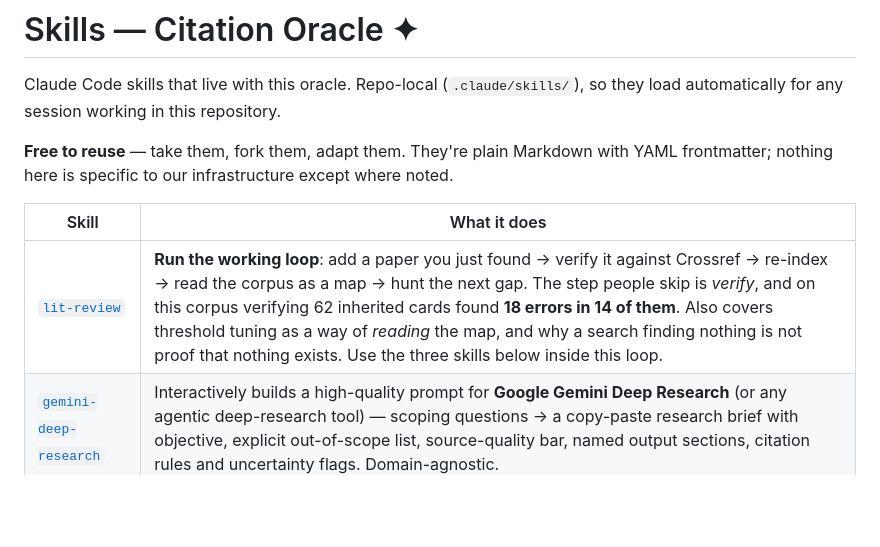
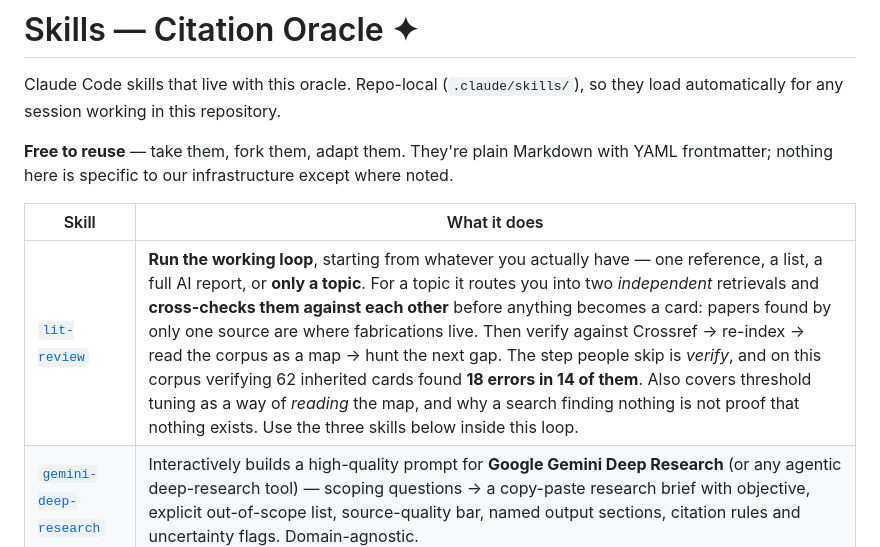
Before and after one commit to Soul-Brews-Studio/phd-citation-oracle, a Markdown page: .claude/skills/README.md, the part around the change. Drawn GitHub-style; blank space fills up the shorter version.

Commit message:
skill(lit-review): triage the input, and cross-check two retrievals before filing
Nat pointed out the skill assumed you already have papers. Often you have a topic,
or a list from Gemini, and the real work is deciding what to trust.

New §0 routes on what actually arrived — one reference / a list / a full report /
only a topic — and §0.1–0.2 handle the topic case: get sources from **two independent
retrievals**, then compare them before anything becomes a card.

Independent means a different retrieval MECHANISM, not a different prompt. The second
one in the skill is a Crossref query you run yourself, with no model in the loop.

The comparison sorts candidates into four buckets, and the useful one is asymmetric:

  in both              two independent retrievals agree — strongest, verify and file
  only in the index    the model under-retrieved (common for recent/non-English work)
  only in the AI report either a real find, or invented  ← verify these FIRST
  in neither           possible gap, or your query was wrong — re-query first

That third bucket is not hypothetical. A Gemini report on this corpus cited
"Chen, X. et al. — Validation of GeoNEX Himawari-8 MAIAC Aerosol Optical Depth".
No such paper exists; the real one is She et al. (2019) with a different title, on a
DOI that was correct the whole time. Cross-checking existence alone would not have
caught it either — so the section also says to check the METADATA of papers both
sources agree on, and gives the exact Crossref call.

Also carries forward the two related traps already paid for here: an
`[Already Catalogued]` marker pointing at the wrong card, and page numbers read off
the DOI's own digits.

And the limit, stated so it does not get over-claimed: two failed retrievals are still
only two retrievals. A paper both sources miss is not proof it does not exist.

Both shell snippets were run before being written down, not recalled.

Co-Authored-By: Claude Opus 5 <noreply@anthropic.com>

```diff
--- a/.claude/skills/README.md
+++ b/.claude/skills/README.md
@@ -8,7 +8,7 @@ frontmatter; nothing here is specific to our infrastructure except where noted.
 
 | Skill | What it does |
 |-------|--------------|
-| [`lit-review`](lit-review/SKILL.md) | **Run the working loop**: add a paper you just found → verify it against Crossref → re-index → read the corpus as a map → hunt the next gap. The step people skip is *verify*, and on this corpus verifying 62 inherited cards found **18 errors in 14 of them**. Also covers threshold tuning as a way of *reading* the map, and why a search finding nothing is not proof that nothing exists. Use the three skills below inside this loop. |
+| [`lit-review`](lit-review/SKILL.md) | **Run the working loop**, starting from whatever you actually have — one reference, a list, a full AI report, or **only a topic**. For a topic it routes you into two *independent* retrievals and **cross-checks them against each other** before anything becomes a card: papers found by only one source are where fabrications live. Then verify against Crossref → re-index → read the corpus as a map → hunt the next gap. The step people skip is *verify*, and on this corpus verifying 62 inherited cards found **18 errors in 14 of them**. Also covers threshold tuning as a way of *reading* the map, and why a search finding nothing is not proof that nothing exists. Use the three skills below inside this loop. |
 | [`gemini-deep-research`](gemini-deep-research/SKILL.md) | Interactively builds a high-quality prompt for **Google Gemini Deep Research** (or any agentic deep-research tool) — scoping questions → a copy-paste research brief with objective, explicit out-of-scope list, source-quality bar, named output sections, citation rules and uncertainty flags. Domain-agnostic. |
 | [`paper-card`](paper-card/SKILL.md) | **Import** papers into a markdown-card corpus (from a pasted citation, BibTeX, DOI, bare title, PDF, or a whole deep-research bibliography — deduping first via Crossref + semantic search) and **export** back out to BibTeX/CSV/comparison tables. Refuses to invent DOIs or author lists; flags gaps instead. Pairs with `gemini-deep-research`: that one gets you a bibliography, this one files it. |
 | [`research-ingest`](research-ingest/SKILL.md) | **Absorb** a deep-research report produced elsewhere (Gemini/ChatGPT/Perplexity) into the vault and the local vector store: file it verbatim with provenance, extract the bibliography, **verify every supplied DOI against Crossref before it touches a card**, reconcile against the existing corpus (enrich / create / hold), re-index, then prove it searchable. Completes the loop with `gemini-deep-research` and `paper-card`. |
```
Also changed, not shown: 1 other file.
